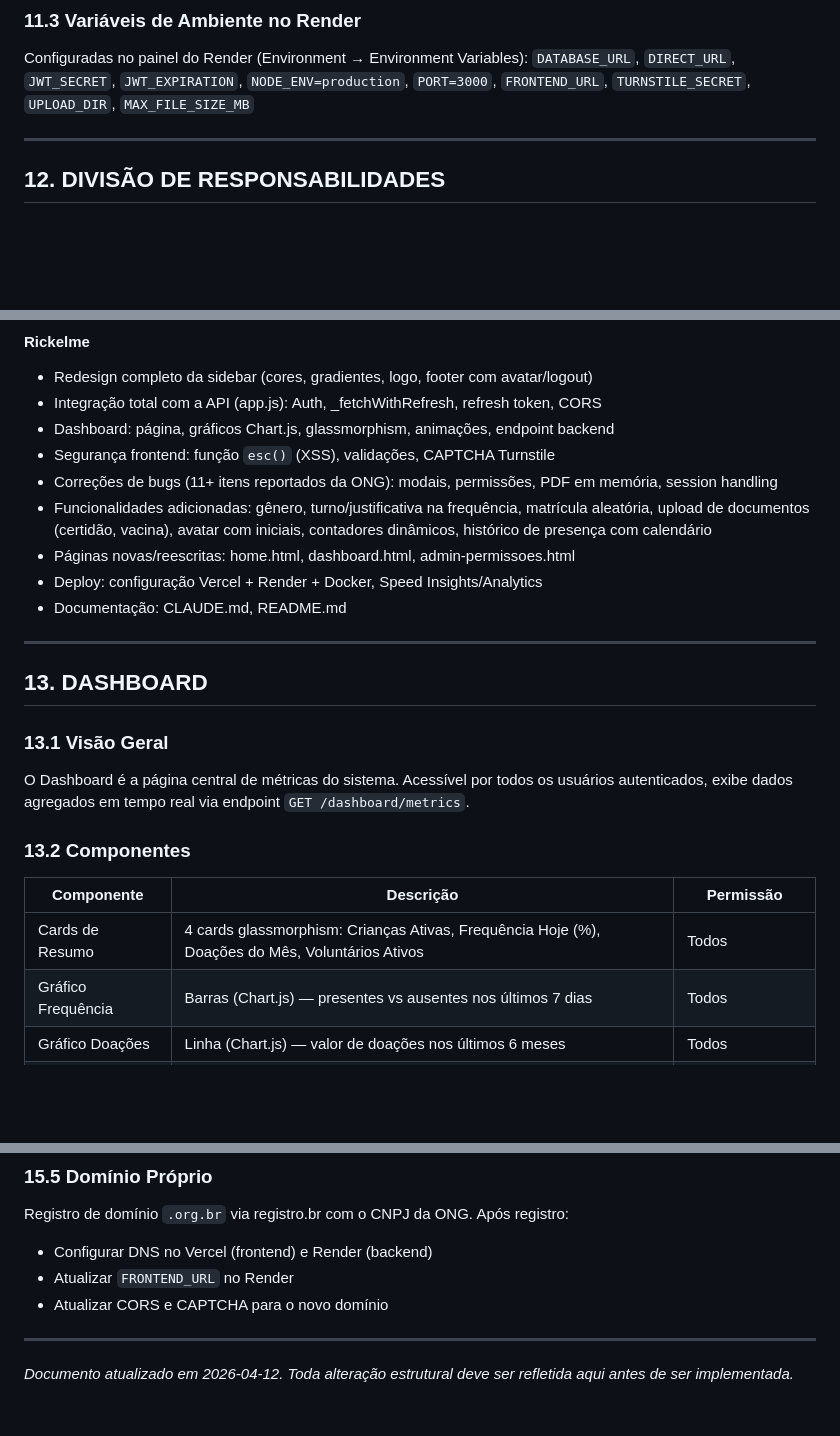
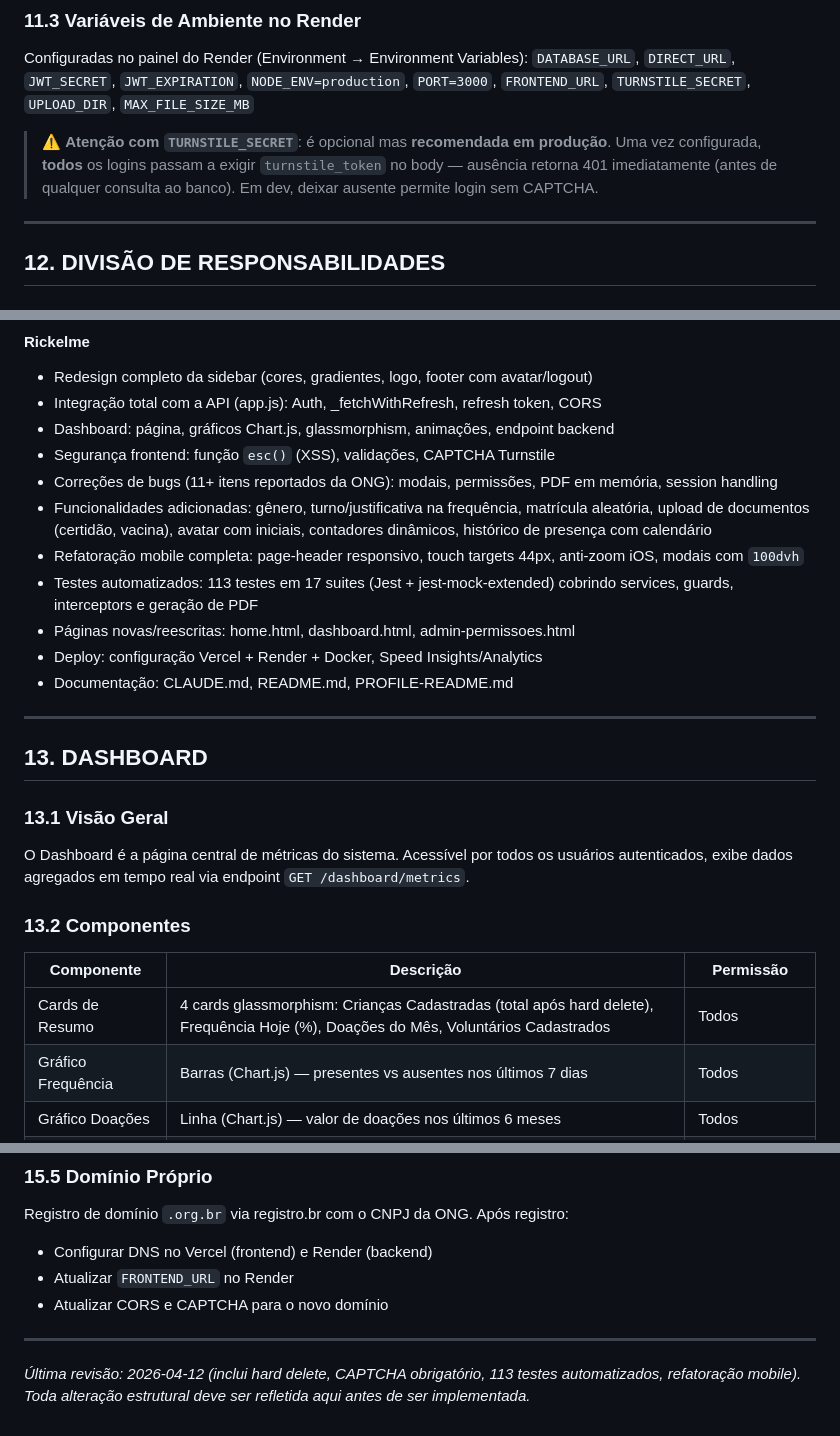
Before and after one commit to RickelmeDSC/ONGCAMM4, a Markdown page: CLAUDE.md, 3 parts joined by grey strips. Rendered like a GitHub page; blank space fills up the shorter version.

```diff
--- a/CLAUDE.md
+++ b/CLAUDE.md
@@ -639,6 +639,8 @@ O `LoggingInterceptor` registra automaticamente toda operação de escrita (POST
 Configuradas no painel do Render (Environment → Environment Variables):
 `DATABASE_URL`, `DIRECT_URL`, `JWT_SECRET`, `JWT_EXPIRATION`, `NODE_ENV=production`, `PORT=3000`, `FRONTEND_URL`, `TURNSTILE_SECRET`, `UPLOAD_DIR`, `MAX_FILE_SIZE_MB`
 
+> ⚠️ **Atenção com `TURNSTILE_SECRET`**: é opcional mas **recomendada em produção**. Uma vez configurada, **todos** os logins passam a exigir `turnstile_token` no body — ausência retorna 401 imediatamente (antes de qualquer consulta ao banco). Em dev, deixar ausente permite login sem CAPTCHA.
+
 ---
 
 ## 12. DIVISÃO DE RESPONSABILIDADES
@@ -666,9 +668,11 @@ Configuradas no painel do Render (Environment → Environment Variables):
 - Segurança frontend: função `esc()` (XSS), validações, CAPTCHA Turnstile
 - Correções de bugs (11+ itens reportados da ONG): modais, permissões, PDF em memória, session handling
 - Funcionalidades adicionadas: gênero, turno/justificativa na frequência, matrícula aleatória, upload de documentos (certidão, vacina), avatar com iniciais, contadores dinâmicos, histórico de presença com calendário
+- Refatoração mobile completa: page-header responsivo, touch targets 44px, anti-zoom iOS, modais com `100dvh`
+- Testes automatizados: 113 testes em 17 suites (Jest + jest-mock-extended) cobrindo services, guards, interceptors e geração de PDF
 - Páginas novas/reescritas: home.html, dashboard.html, admin-permissoes.html
 - Deploy: configuração Vercel + Render + Docker, Speed Insights/Analytics
-- Documentação: CLAUDE.md, README.md
+- Documentação: CLAUDE.md, README.md, PROFILE-README.md
 
 ---
 
@@ -682,7 +686,7 @@ O Dashboard é a página central de métricas do sistema. Acessível por todos o
 
 | Componente | Descrição | Permissão |
 |---|---|---|
-| Cards de Resumo | 4 cards glassmorphism: Crianças Ativas, Frequência Hoje (%), Doações do Mês, Voluntários Ativos | Todos |
+| Cards de Resumo | 4 cards glassmorphism: Crianças Cadastradas (total após hard delete), Frequência Hoje (%), Doações do Mês, Voluntários Cadastrados | Todos |
 | Gráfico Frequência | Barras (Chart.js) — presentes vs ausentes nos últimos 7 dias | Todos |
 | Gráfico Doações | Linha (Chart.js) — valor de doações nos últimos 6 meses | Todos |
 | Atividade Recente | Últimos 10 registros do LogSistema com tempo relativo | Gestor+ (nível >= 2) |
@@ -837,4 +841,4 @@ Registro de domínio `.org.br` via registro.br com o CNPJ da ONG. Após registro
 
 ---
 
-*Documento atualizado em 2026-04-12. Toda alteração estrutural deve ser refletida aqui antes de ser implementada.*
+*Última revisão: 2026-04-12 (inclui hard delete, CAPTCHA obrigatório, 113 testes automatizados, refatoração mobile). Toda alteração estrutural deve ser refletida aqui antes de ser implementada.*
```
Also changed, not shown: PROFILE-README.md (+1 -0 lines), README.md (+16 -7 lines).
